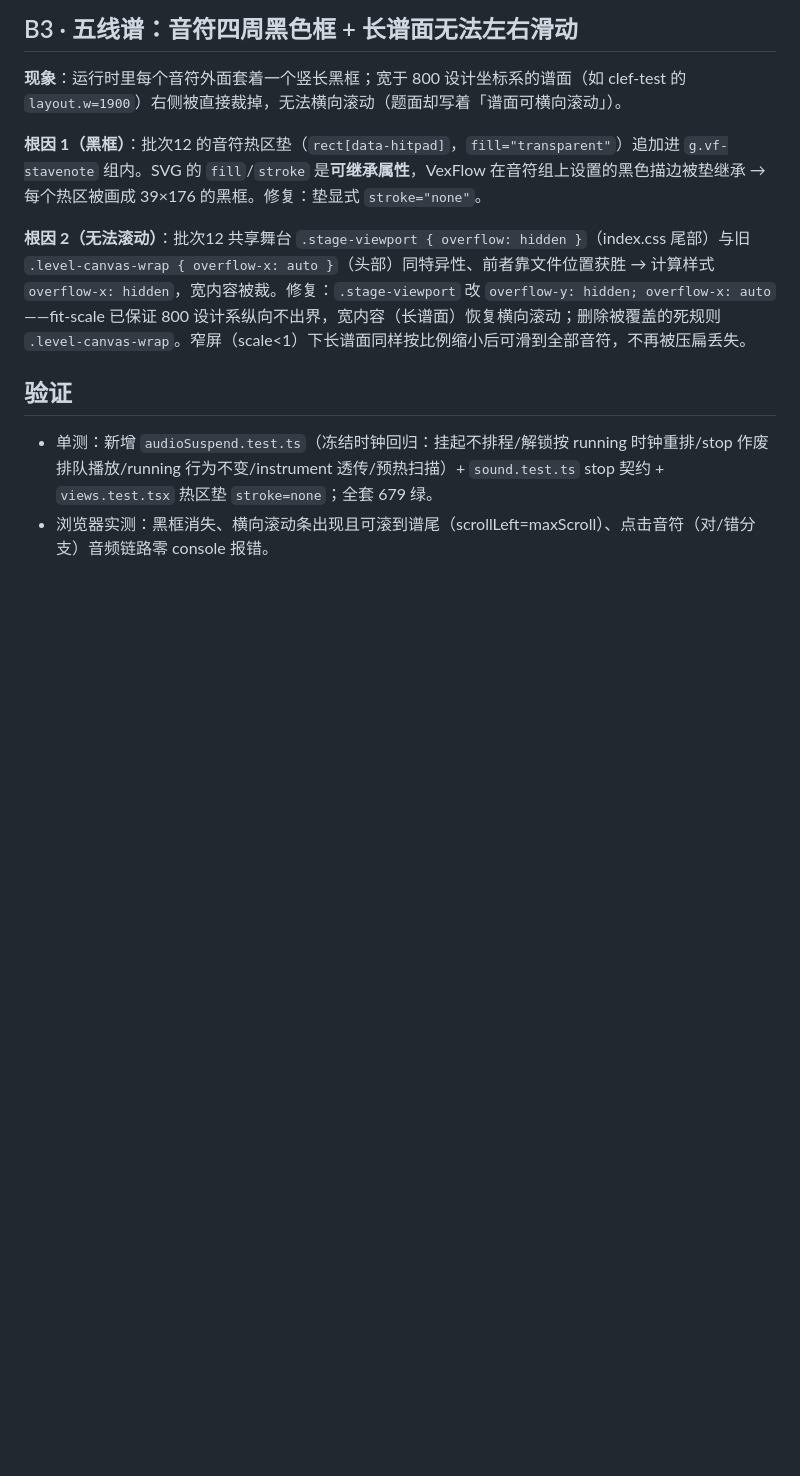
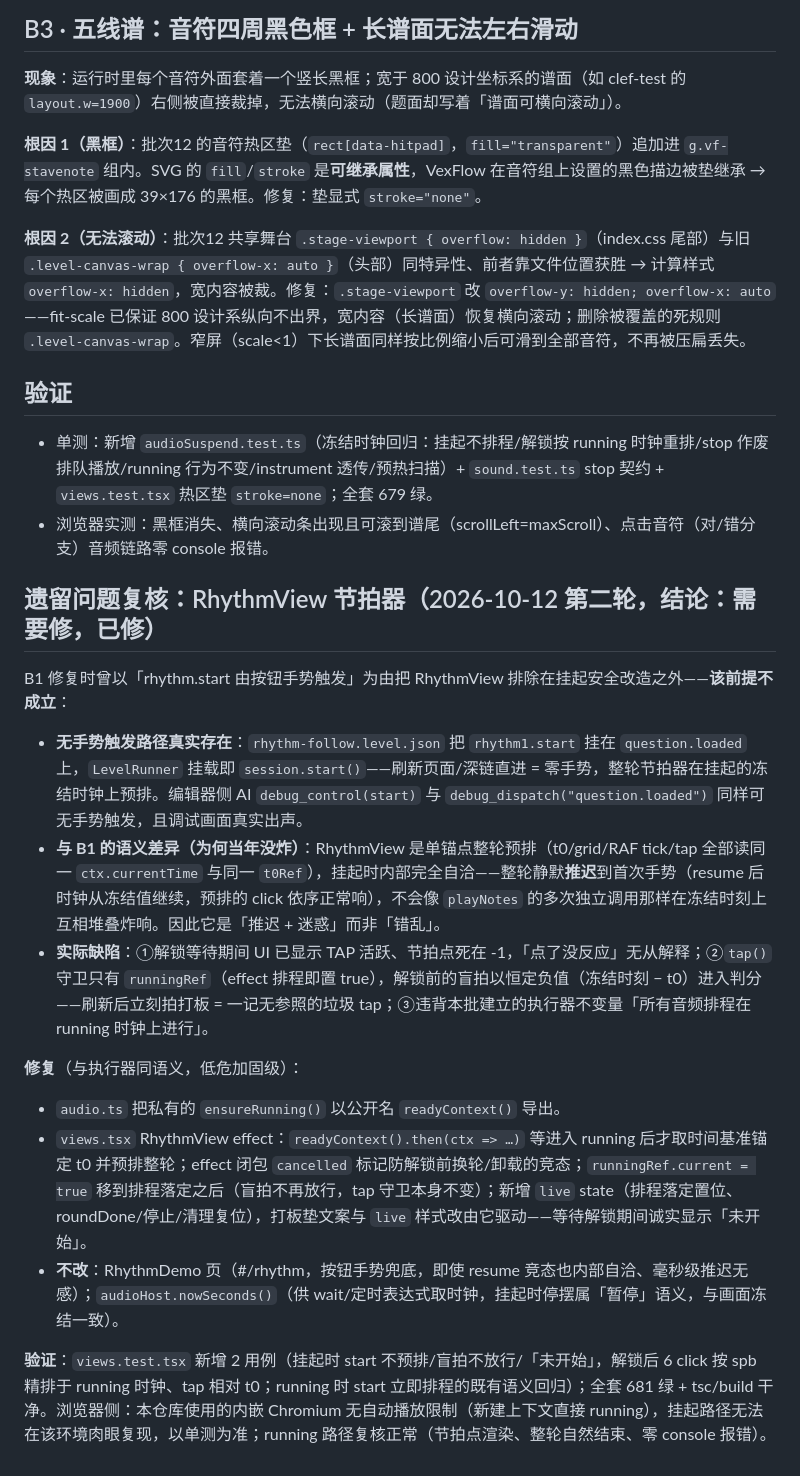
Before and after one commit to Danieltoraji/MusicPractise, a Markdown page: docs/33-运行时音频与五线谱排查修复.md, the part around the change. Drawn GitHub-style; blank space fills up the shorter version.

Commit message:
docs: docs/33 遗留问题复核——RhythmView 节拍器挂起排程的研究结论与修复记录

```diff
--- a/docs/33-运行时音频与五线谱排查修复.md
+++ b/docs/33-运行时音频与五线谱排查修复.md
@@ -46,3 +46,19 @@
 
 - 单测：新增 `audioSuspend.test.ts`（冻结时钟回归：挂起不排程/解锁按 running 时钟重排/stop 作废排队播放/running 行为不变/instrument 透传/预热扫描）+ `sound.test.ts` stop 契约 + `views.test.tsx` 热区垫 `stroke=none`；全套 679 绿。
 - 浏览器实测：黑框消失、横向滚动条出现且可滚到谱尾（scrollLeft=maxScroll）、点击音符（对/错分支）音频链路零 console 报错。
+
+## 遗留问题复核：RhythmView 节拍器（2026-10-12 第二轮，结论：需要修，已修）
+
+B1 修复时曾以「rhythm.start 由按钮手势触发」为由把 RhythmView 排除在挂起安全改造之外——**该前提不成立**：
+
+- **无手势触发路径真实存在**：`rhythm-follow.level.json` 把 `rhythm1.start` 挂在 `question.loaded` 上，`LevelRunner` 挂载即 `session.start()`——刷新页面/深链直进 = 零手势，整轮节拍器在挂起的冻结时钟上预排。编辑器侧 AI `debug_control(start)` 与 `debug_dispatch("question.loaded")` 同样可无手势触发，且调试画面真实出声。
+- **与 B1 的语义差异（为何当年没炸）**：RhythmView 是单锚点整轮预排（t0/grid/RAF tick/tap 全部读同一 `ctx.currentTime` 与同一 `t0Ref`），挂起时内部完全自洽——整轮静默**推迟**到首次手势（resume 后时钟从冻结值继续，预排的 click 依序正常响），不会像 `playNotes` 的多次独立调用那样在冻结时刻上互相堆叠炸响。因此它是「推迟 + 迷惑」而非「错乱」。
+- **实际缺陷**：①解锁等待期间 UI 已显示 TAP 活跃、节拍点死在 -1，「点了没反应」无从解释；②`tap()` 守卫只有 `runningRef`（effect 排程即置 true），解锁前的盲拍以恒定负值（冻结时刻 − t0）进入判分——刷新后立刻拍打板 = 一记无参照的垃圾 tap；③违背本批建立的执行器不变量「所有音频排程在 running 时钟上进行」。
+
+**修复**（与执行器同语义，低危加固级）：
+
+- `audio.ts` 把私有的 `ensureRunning()` 以公开名 `readyContext()` 导出。
+- `views.tsx` RhythmView effect：`readyContext().then(ctx => …)` 等进入 running 后才取时间基准锚定 t0 并预排整轮；effect 闭包 `cancelled` 标记防解锁前换轮/卸载的竞态；`runningRef.current = true` 移到排程落定之后（盲拍不再放行，tap 守卫本身不变）；新增 `live` state（排程落定置位、roundDone/停止/清理复位），打板垫文案与 `live` 样式改由它驱动——等待解锁期间诚实显示「未开始」。
+- **不改**：RhythmDemo 页（#/rhythm，按钮手势兜底，即使 resume 竞态也内部自洽、毫秒级推迟无感）；`audioHost.nowSeconds()`（供 wait/定时表达式取时钟，挂起时停摆属「暂停」语义，与画面冻结一致）。
+
+**验证**：`views.test.tsx` 新增 2 用例（挂起时 start 不预排/盲拍不放行/「未开始」，解锁后 6 click 按 spb 精排于 running 时钟、tap 相对 t0；running 时 start 立即排程的既有语义回归）；全套 681 绿 + tsc/build 干净。浏览器侧：本仓库使用的内嵌 Chromium 无自动播放限制（新建上下文直接 running），挂起路径无法在该环境肉眼复现，以单测为准；running 路径复核正常（节拍点渲染、整轮自然结束、零 console 报错）。
```
